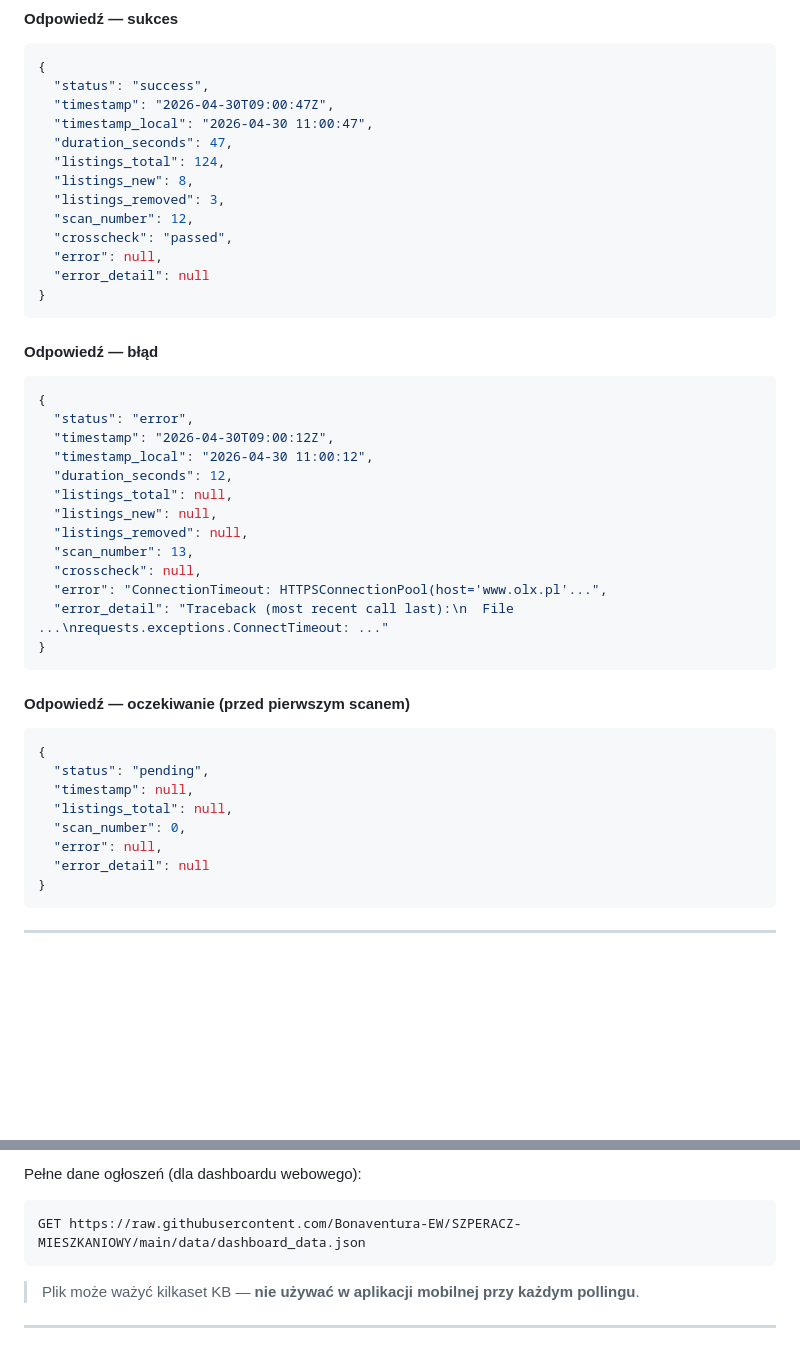
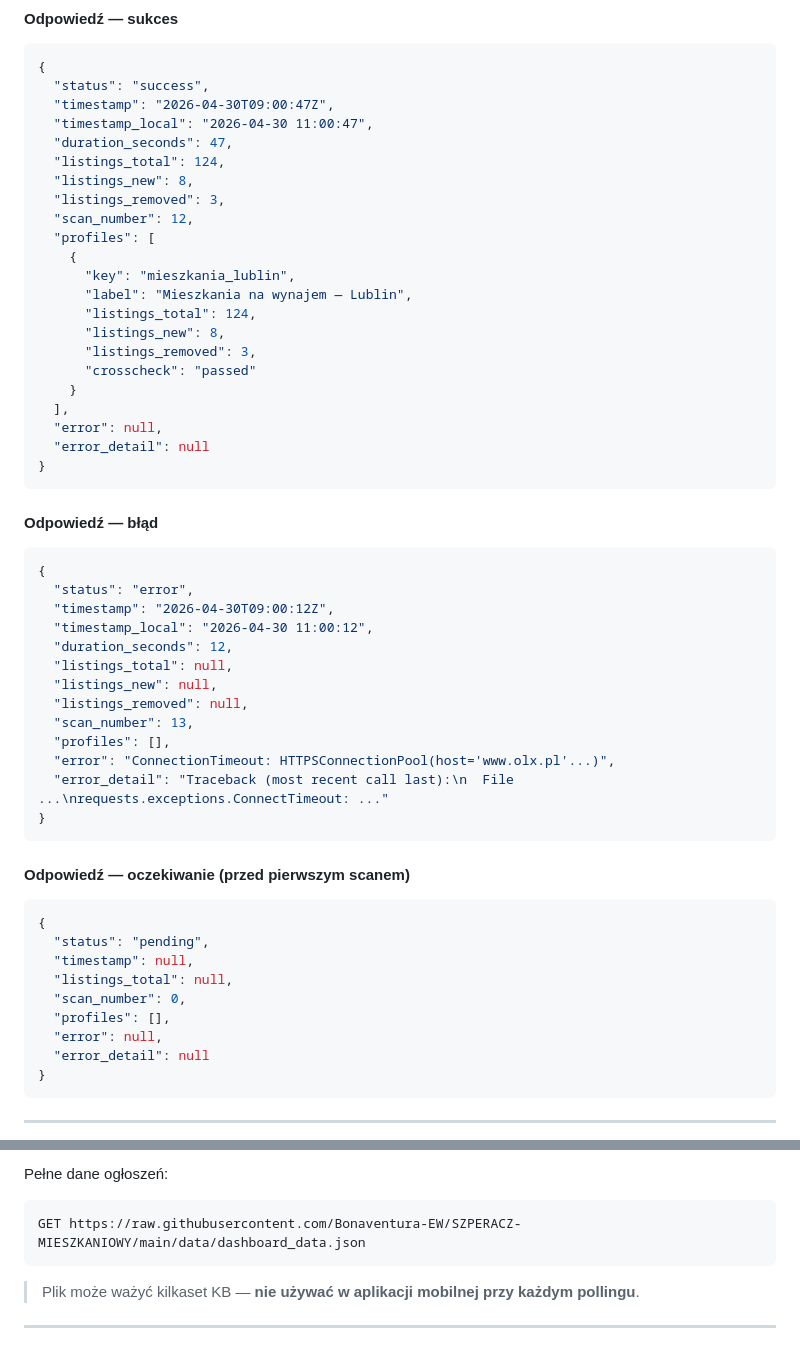
Before and after one commit to Bonaventura-EW/SZPERACZ-MIESZKANIOWY, a Markdown page: API.md, 2 parts joined by grey strips. Rendered like a GitHub page; blank space fills up the shorter version.

````diff
--- a/API.md
+++ b/API.md
@@ -27,7 +27,16 @@ Aktualizowany automatycznie po każdym scanie (codziennie ~9:00 CET, lub ręczni
   "listings_new": 8,
   "listings_removed": 3,
   "scan_number": 12,
-  "crosscheck": "passed",
+  "profiles": [
+    {
+      "key": "mieszkania_lublin",
+      "label": "Mieszkania na wynajem — Lublin",
+      "listings_total": 124,
+      "listings_new": 8,
+      "listings_removed": 3,
+      "crosscheck": "passed"
+    }
+  ],
   "error": null,
   "error_detail": null
 }
@@ -45,8 +54,8 @@ Aktualizowany automatycznie po każdym scanie (codziennie ~9:00 CET, lub ręczni
   "listings_new": null,
   "listings_removed": null,
   "scan_number": 13,
-  "crosscheck": null,
-  "error": "ConnectionTimeout: HTTPSConnectionPool(host='www.olx.pl'...",
+  "profiles": [],
+  "error": "ConnectionTimeout: HTTPSConnectionPool(host='www.olx.pl'...)",
   "error_detail": "Traceback (most recent call last):\n  File ...\nrequests.exceptions.ConnectTimeout: ..."
 }
 ```
@@ -59,6 +68,7 @@ Aktualizowany automatycznie po każdym scanie (codziennie ~9:00 CET, lub ręczni
   "timestamp": null,
   "listings_total": null,
   "scan_number": 0,
+  "profiles": [],
   "error": null,
   "error_detail": null
 }
@@ -161,5 +176,5 @@ https://raw.githubusercontent.com/.../scan_status.json?t=1746000000
 
-Pełne dane ogłoszeń (dla dashboardu webowego):
+Pełne dane ogłoszeń:
 ```
 GET https://raw.githubusercontent.com/Bonaventura-EW/SZPERACZ-MIESZKANIOWY/main/data/dashboard_data.json
 ```
````
Also changed, not shown: other parts of API.md (+30 -25 lines).
